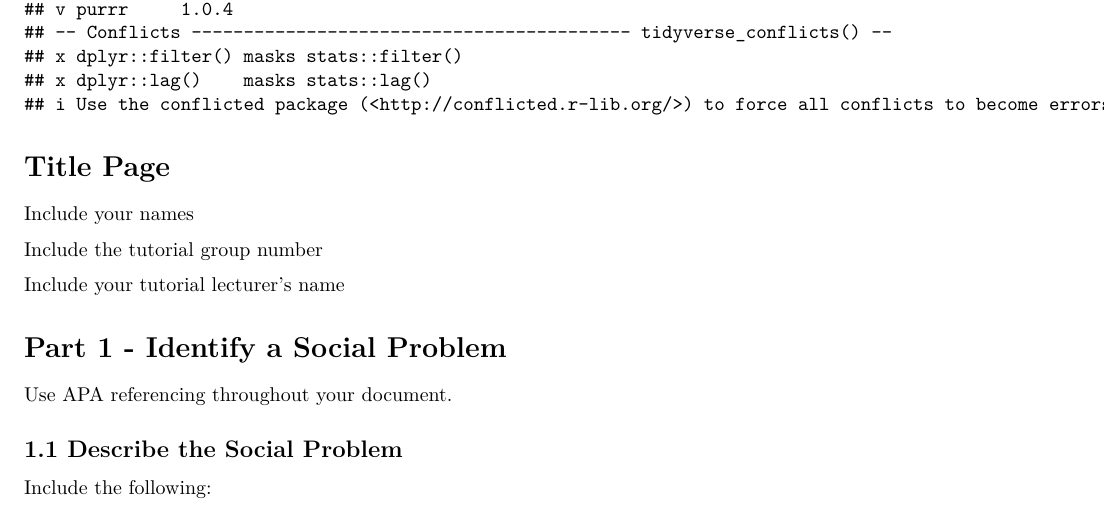
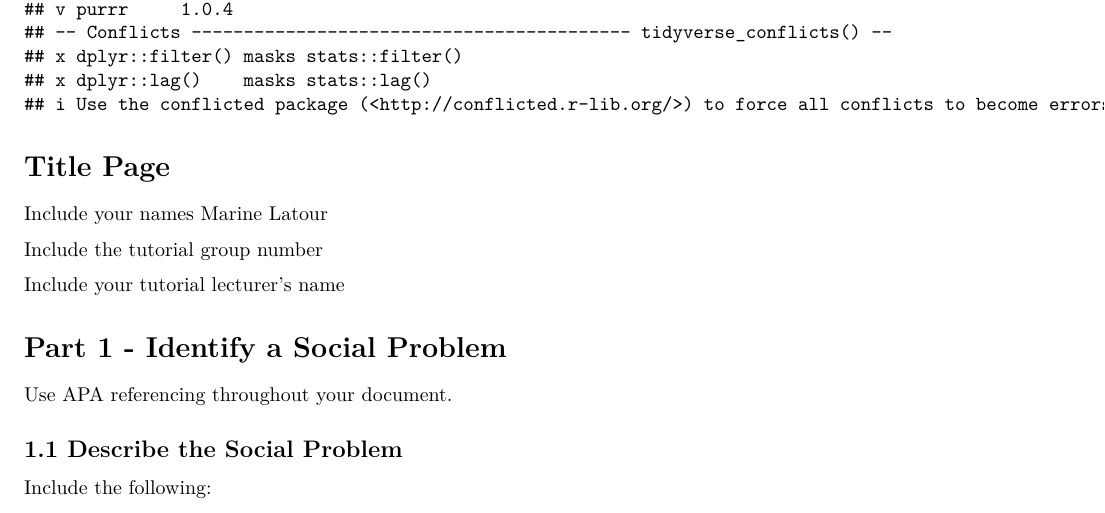
Before and after one commit to Marine444/Group-3-programming, an R Markdown document (Template_Assignment.Rmd): part of page 1 of 3, cut so that both start at the same text. Rendered offline with R 4.5, knitr and Pandoc, then LaTeX, with nearby package versions.

Commit message:
I added my name

```diff
--- a/Template_Assignment.Rmd
+++ b/Template_Assignment.Rmd
@@ -17,7 +17,7 @@ require(tidyverse)
 
 # Title Page
 
-Include your names
+Include your names Marine Latour
 
 Include the tutorial group number
 
```
